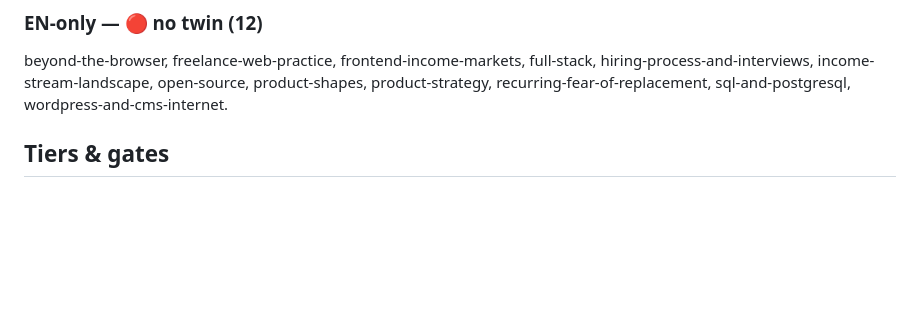
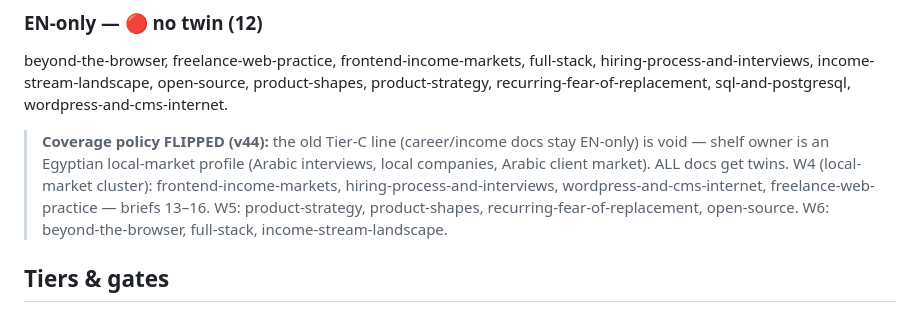
Before and after one commit to bedo22/Programming, a Markdown page: PROGRESS.md, the part around the change. GitHub-like rendering; blank space fills up the shorter version.

Commit message:
PROGRESS: coverage policy flip recorded (Tier C void — Egyptian local-market profile; all docs get twins; W4–W6 plan)

```diff
--- a/PROGRESS.md
+++ b/PROGRESS.md
@@ -56,6 +56,9 @@ Counts below are **visible h2s** (outside `<pre>`); raw counts lie. At v10 the r
 ### EN-only — 🔴 no twin (12)
 beyond-the-browser, freelance-web-practice, frontend-income-markets, full-stack, hiring-process-and-interviews, income-stream-landscape, open-source, product-shapes, product-strategy, recurring-fear-of-replacement, sql-and-postgresql, wordpress-and-cms-internet.
 
+> **Coverage policy FLIPPED (v44):** the old Tier-C line (career/income docs stay EN-only) is void — shelf owner is an Egyptian local-market profile (Arabic interviews, local companies, Arabic client market). ALL docs get twins.
+> W4 (local-market cluster): frontend-income-markets, hiring-process-and-interviews, wordpress-and-cms-internet, freelance-web-practice — briefs 13–16. W5: product-strategy, product-shapes, recurring-fear-of-replacement, open-source. W6: beyond-the-browser, full-stack, income-stream-landscape.
+
 ## Tiers & gates
 
 - **T0 · anchors + bootstrap** — ✅ done (v10): ids on all EN h2s + AR parity twins; AGENTS.md + this ledger; anchor-ref conversion deferred to each doc's own pass.
```
